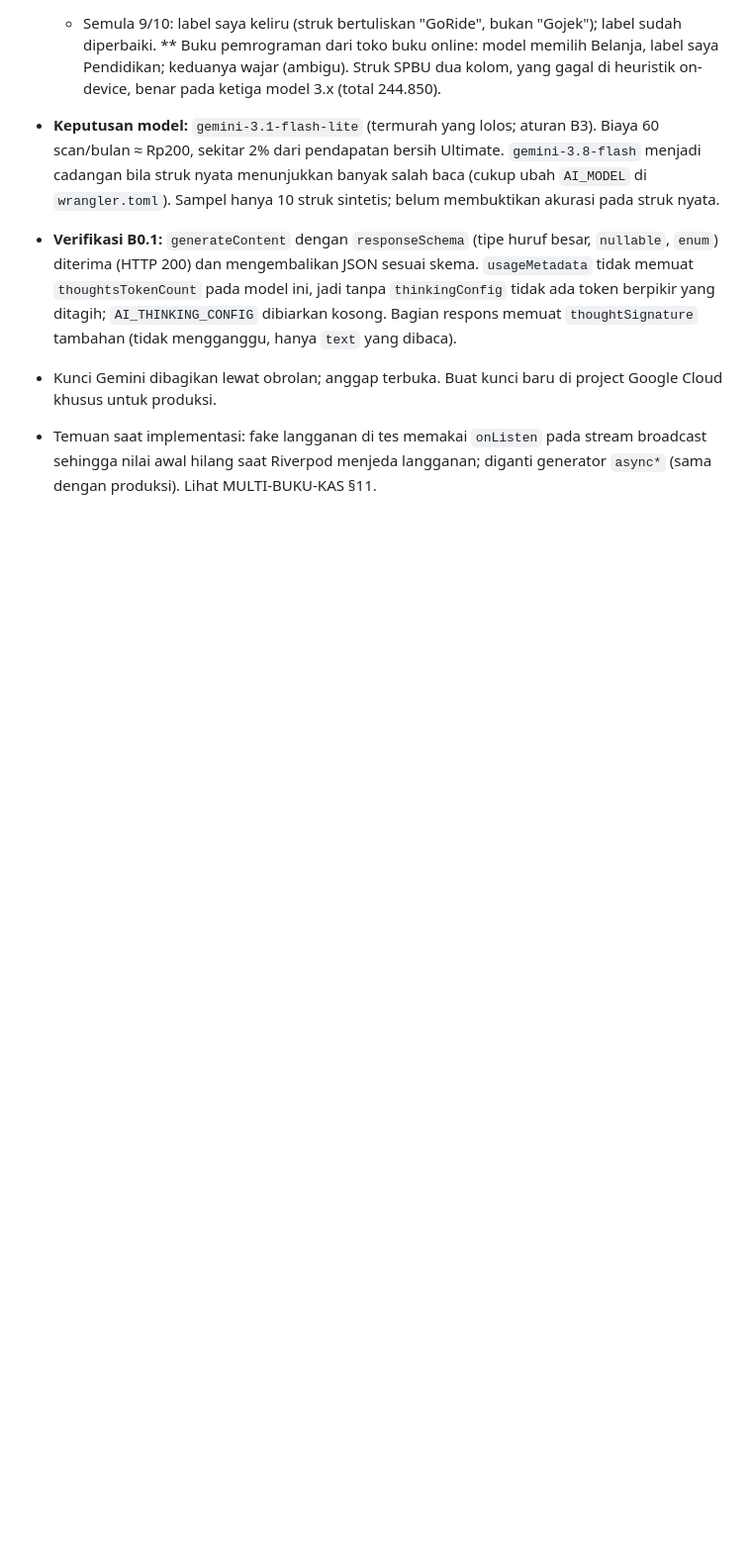
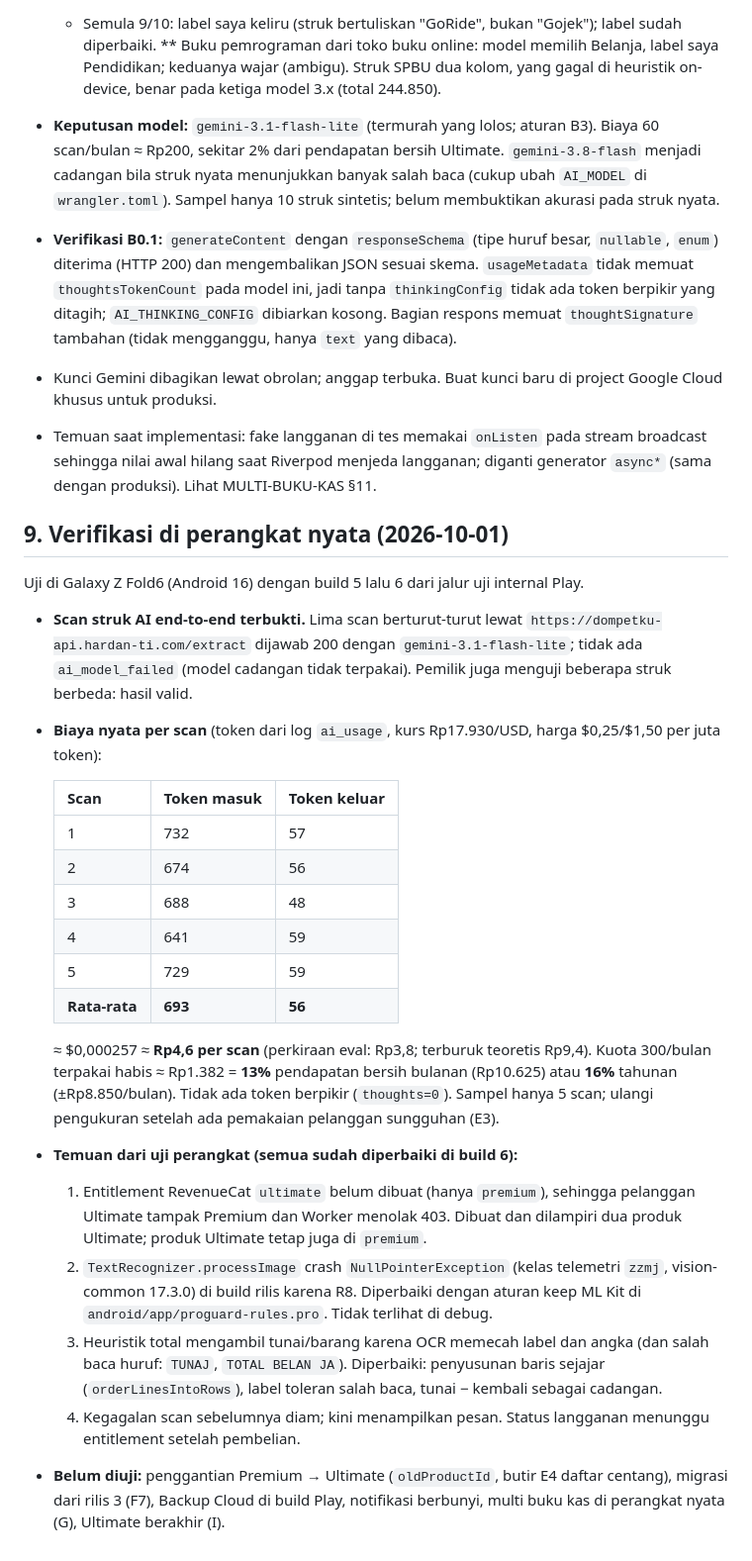
Before and after one commit to nudadan/laciq, a Markdown page: docs/RENCANA-IMPLEMENTASI-ULTIMATE-LANJUTAN.md, the part around the change. Shown at 99% size. GitHub-like rendering; blank space fills up the shorter version.

Commit message:
Docs: hasil uji perangkat nyata (scan AI terbukti, biaya per scan, temuan dan perbaikan)
Co-Authored-By: Claude Sonnet 5.5 <noreply@anthropic.com>

```diff
--- a/docs/RENCANA-IMPLEMENTASI-ULTIMATE-LANJUTAN.md
+++ b/docs/RENCANA-IMPLEMENTASI-ULTIMATE-LANJUTAN.md
@@ -304,3 +304,36 @@ tersisa butuh kunci/akun pemilik (Gemini, Cloudflare, Play, RevenueCat) atau per
 - Kunci Gemini dibagikan lewat obrolan; anggap terbuka. Buat kunci baru di project Google Cloud khusus untuk produksi.
 - Temuan saat implementasi: fake langganan di tes memakai `onListen` pada stream broadcast sehingga nilai awal hilang
   saat Riverpod menjeda langganan; diganti generator `async*` (sama dengan produksi). Lihat MULTI-BUKU-KAS §11.
+
+## 9. Verifikasi di perangkat nyata (2026-10-01)
+
+Uji di Galaxy Z Fold6 (Android 16) dengan build 5 lalu 6 dari jalur uji internal Play.
+
+- **Scan struk AI end-to-end terbukti.** Lima scan berturut-turut lewat `https://dompetku-api.hardan-ti.com/extract`
+  dijawab 200 dengan `gemini-3.1-flash-lite`; tidak ada `ai_model_failed` (model cadangan tidak terpakai). Pemilik juga
+  menguji beberapa struk berbeda: hasil valid.
+- **Biaya nyata per scan** (token dari log `ai_usage`, kurs Rp17.930/USD, harga $0,25/$1,50 per juta token):
+
+  | Scan | Token masuk | Token keluar |
+  |---|---|---|
+  | 1 | 732 | 57 |
+  | 2 | 674 | 56 |
+  | 3 | 688 | 48 |
+  | 4 | 641 | 59 |
+  | 5 | 729 | 59 |
+  | **Rata-rata** | **693** | **56** |
+
+  ≈ $0,000257 ≈ **Rp4,6 per scan** (perkiraan eval: Rp3,8; terburuk teoretis Rp9,4). Kuota 300/bulan terpakai habis
+  ≈ Rp1.382 = **13%** pendapatan bersih bulanan (Rp10.625) atau **16%** tahunan (±Rp8.850/bulan). Tidak ada token berpikir
+  (`thoughts=0`). Sampel hanya 5 scan; ulangi pengukuran setelah ada pemakaian pelanggan sungguhan (E3).
+- **Temuan dari uji perangkat (semua sudah diperbaiki di build 6):**
+  1. Entitlement RevenueCat `ultimate` belum dibuat (hanya `premium`), sehingga pelanggan Ultimate tampak Premium dan
+     Worker menolak 403. Dibuat dan dilampiri dua produk Ultimate; produk Ultimate tetap juga di `premium`.
+  2. `TextRecognizer.processImage` crash `NullPointerException` (kelas telemetri `zzmj`, vision-common 17.3.0) di build
+     rilis karena R8. Diperbaiki dengan aturan keep ML Kit di `android/app/proguard-rules.pro`. Tidak terlihat di debug.
+  3. Heuristik total mengambil tunai/barang karena OCR memecah label dan angka (dan salah baca huruf: `TUNAJ`,
+     `TOTAL BELAN JA`). Diperbaiki: penyusunan baris sejajar (`orderLinesIntoRows`), label toleran salah baca,
+     tunai − kembali sebagai cadangan.
+  4. Kegagalan scan sebelumnya diam; kini menampilkan pesan. Status langganan menunggu entitlement setelah pembelian.
+- **Belum diuji:** penggantian Premium → Ultimate (`oldProductId`, butir E4 daftar centang), migrasi dari rilis 3 (F7),
+  Backup Cloud di build Play, notifikasi berbunyi, multi buku kas di perangkat nyata (G), Ultimate berakhir (I).
```
Also changed, not shown: docs/MATRIKS-FITUR-PAKET.md (+2 -2 lines).
